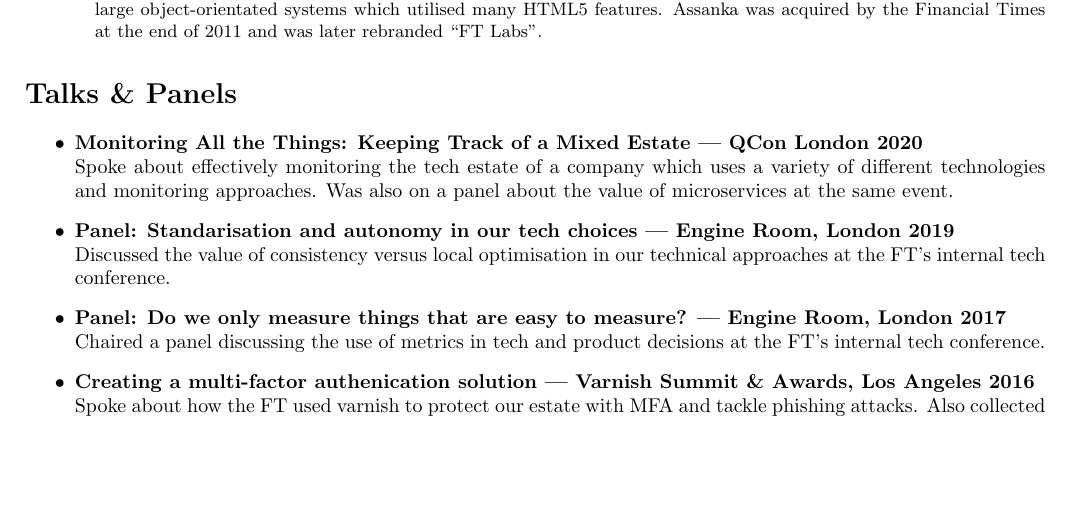
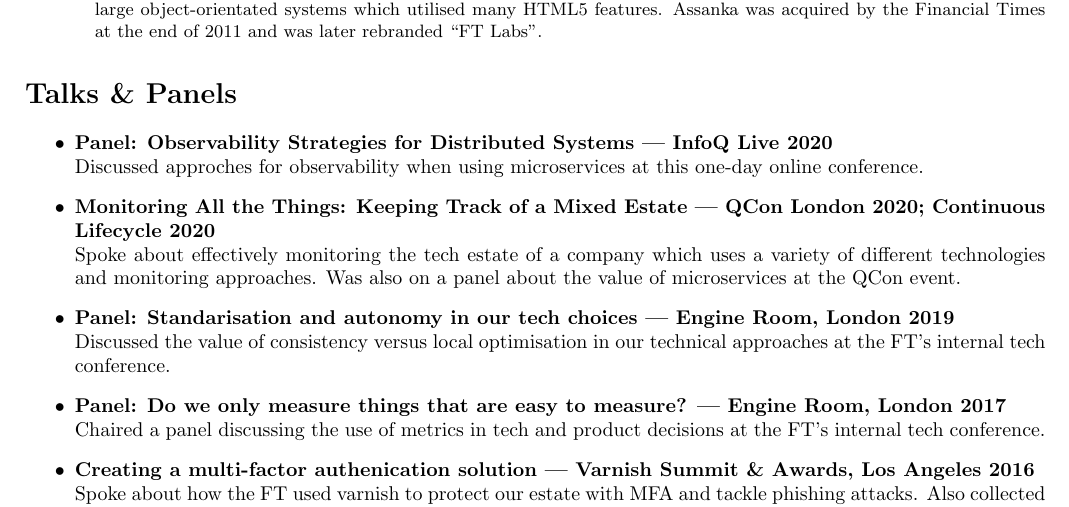
Before and after one commit to lucas42/lukeblaney_cv, a LaTeX CV (cv.tex): part of page 2 of 3, cut so that both start at the same text, the shorter picture padded with empty space. Compiled offline with pdfLaTeX.

Commit message:
update talks from 2020

```diff
--- a/cv.tex
+++ b/cv.tex
@@ -117,8 +117,10 @@
 \section*{Talks \& Panels}
 \begin{itemize}
 
-\item{\bf Monitoring All the Things: Keeping Track of a Mixed Estate | QCon London 2020}\\
-Spoke about effectively monitoring the tech estate of a company which uses a variety of different technologies and monitoring approaches.  Was also on a panel about the value of microservices at the same event.
+\item{\bf Panel: Observability Strategies for Distributed Systems | InfoQ Live 2020}\\
+Discussed approches for observability when using microservices at this one-day online conference.
+\item{\bf Monitoring All the Things: Keeping Track of a Mixed Estate | QCon London 2020; Continuous Lifecycle 2020}\\
+Spoke about effectively monitoring the tech estate of a company which uses a variety of different technologies and monitoring approaches.  Was also on a panel about the value of microservices at the QCon event.
 \item{\bf Panel: Standarisation and autonomy in our tech choices | Engine Room, London 2019}\\
 Discussed the value of consistency versus local optimisation in our technical approaches at the FT's internal tech conference.
 \item{\bf Panel: Do we only measure things that are easy to measure? | Engine Room, London 2017}\\
```
